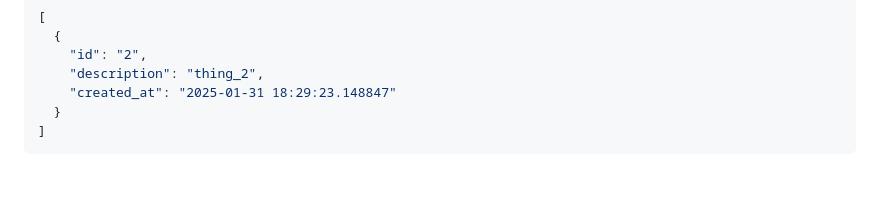
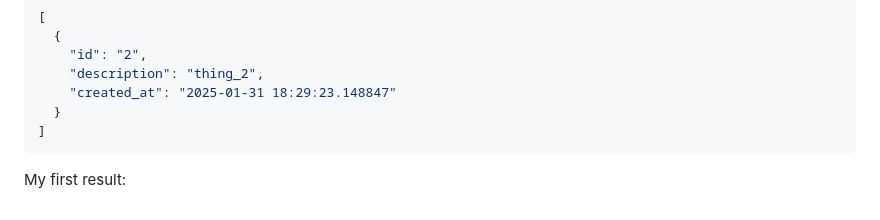
Before and after one commit to gntsqid/Capstone, a Markdown page: TESTING.MD, the part around the change. Drawn GitHub-style; blank space fills up the shorter version.

````diff
--- a/TESTING.MD
+++ b/TESTING.MD
@@ -200,3 +200,5 @@ Ideally, we'll get a response like the following:
   }
 ]
 ```
+
+My first result:
````
